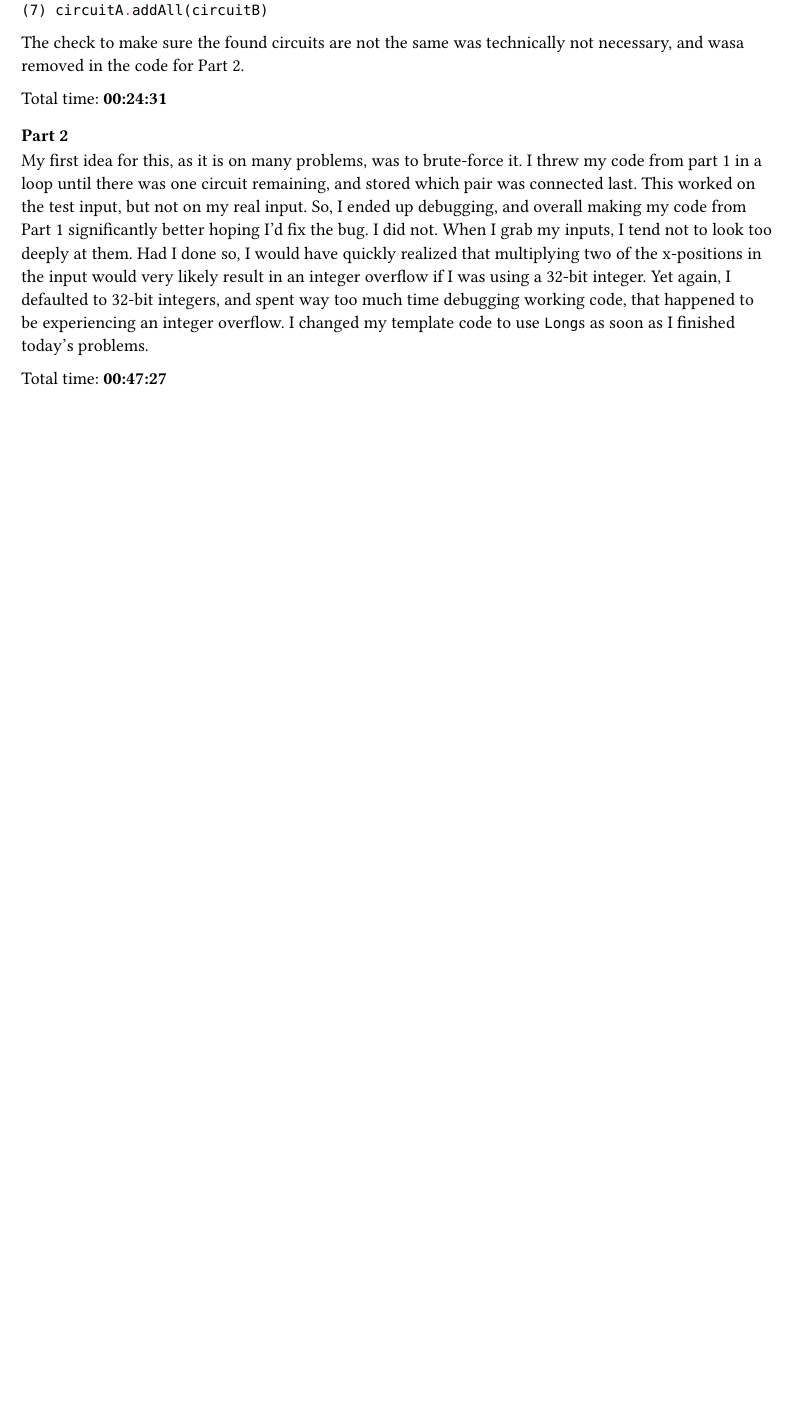
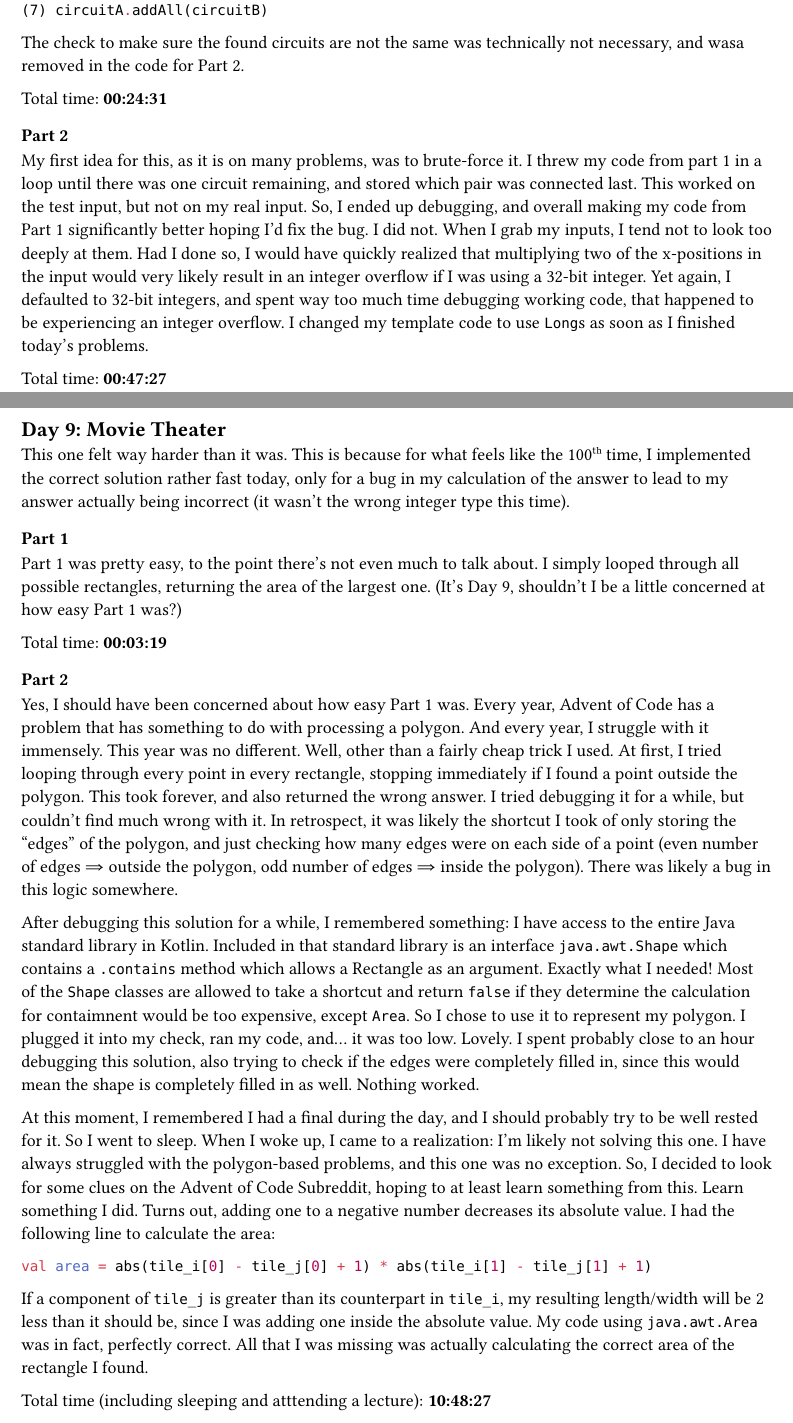
Before and after one commit to nailuj29/aoc-25, a Typst document (writeups/all.typ, which reads writeups/day09.typ): part of page 11 of 11 before the commit and two parts of pages 11 and 12 of 12 after it, the two joined at a grey line, cut so that both start at the same text, the shorter picture padded with empty space. Compiled offline with Typst 0.15.

Commit message:
Day 9 writeup

````diff
--- /dev/null
+++ b/writeups/day09.typ
@@ -0,0 +1,20 @@
+== Day 9: Movie Theater
+This one felt way harder than it was. This is because for what feels like the 100#super[th] time, I implemented the correct solution rather fast today, only for a bug in my calculation of the answer to lead to my answer actually being incorrect (it wasn't the wrong integer type this time).
+
+=== Part 1
+Part 1 was pretty easy, to the point there's not even much to talk about. I simply looped through all possible rectangles, returning the area of the largest one. (It's Day 9, shouldn't I be a little concerned at how easy Part 1 was?)
+
+Total time: *00:03:19*
+
+=== Part 2
+Yes, I should have been concerned about how easy Part 1 was. Every year, Advent of Code has a problem that has something to do with processing a polygon. And every year, I struggle with it immensely. This year was no different. Well, other than a fairly cheap trick I used. At first, I tried looping through every point in every rectangle, stopping immediately if I found a point outside the polygon. This took forever, and also returned the wrong answer. I tried debugging it for a while, but couldn't find much wrong with it. In retrospect, it was likely the shortcut I took of only storing the "edges" of the polygon, and just checking how many edges were on each side of a point (even number of edges #sym.arrow.r.double outside the polygon, odd number of edges #sym.arrow.r.double inside the polygon). There was likely a bug in this logic somewhere.
+
+After debugging this solution for a while, I remembered something: I have access to the entire Java standard library in Kotlin. Included in that standard library is an interface `java.awt.Shape` which contains a `.contains` method which allows a Rectangle as an argument. Exactly what I needed! Most of the `Shape` classes are allowed to take a shortcut and return `false` if they determine the calculation for contaimnent would be too expensive, except `Area`. So I chose to use it to represent my polygon. I plugged it into my check, ran my code, and... it was too low. Lovely. I spent probably close to an hour debugging this solution, also trying to check if the edges were completely filled in, since this would mean the shape is completely filled in as well. Nothing worked.
+
+At this moment, I remembered I had a final during the day, and I should probably try to be well rested for it. So I went to sleep. When I woke up, I came to a realization: I'm likely not solving this one. I have always struggled with the polygon-based problems, and this one was no exception. So, I decided to look for some clues on the Advent of Code Subreddit, hoping to at least learn something from this. Learn something I did. Turns out, adding one to a negative number decreases its absolute value. I had the following line to calculate the area:
+```kt
+val area = abs(tile_i[0] - tile_j[0] + 1) * abs(tile_i[1] - tile_j[1] + 1)
+```
+If a component of `tile_j` is greater than its counterpart in `tile_i`, my resulting length/width will be 2 less than it should be, since I was adding one inside the absolute value. My code using `java.awt.Area` was in fact, perfectly correct. All that I was missing was actually calculating the correct area of the rectangle I found.
+
+Total time (including sleeping and atttending a lecture): *10:48:27*
````
Also changed, not shown: writeups/all.typ (+4 -0 lines), writeups/writeups.pdf.
